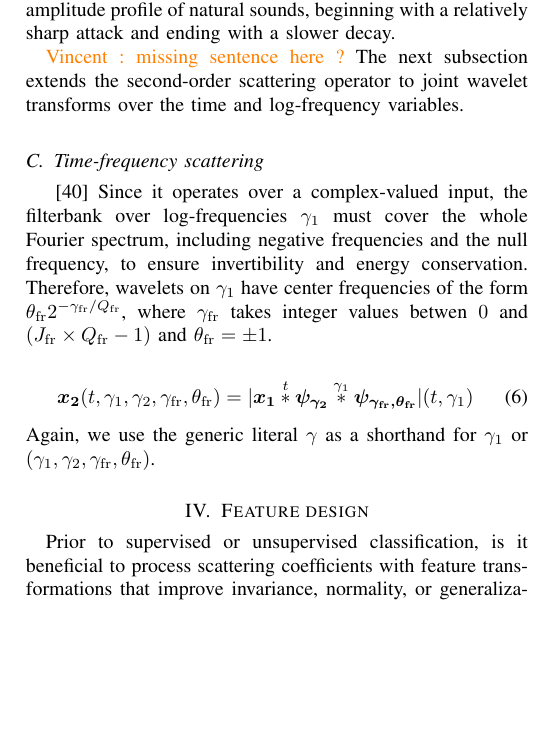
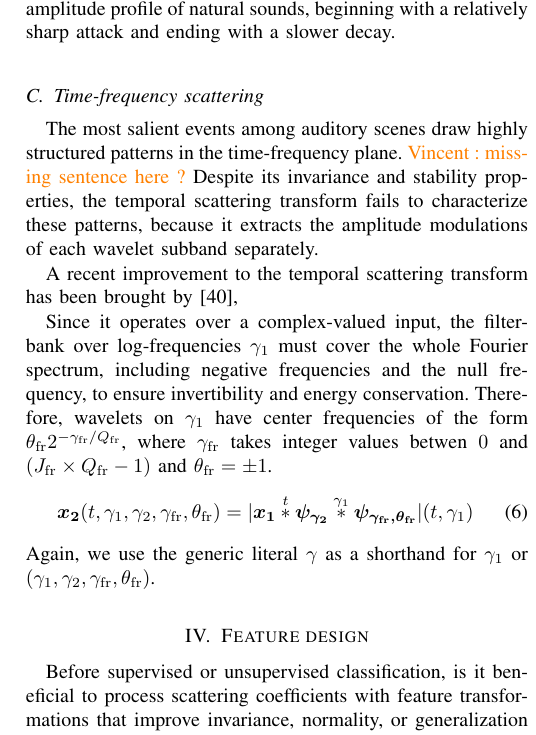
Before and after one commit to mathieulagrange/paperRelevanceBasedSimilarity, a LaTeX paper (paper/structureScene.tex): part of one column of page 3 of 5, cut so that both start at the same text, the shorter picture padded with empty space. Compiled offline with pdfLaTeX.

```diff
--- a/paper/structureScene.tex
+++ b/paper/structureScene.tex
@@ -259,16 +259,16 @@
 Indeed, it allows to reproduce two important psychoacoustic effects in the mammalian cochlea: the asymmetry of temporal masking and the asymmetry of spectral masking \cite{Fastl2007}.
 Moreover, it should be noted that Gammatone wavelets follow the typical amplitude profile of natural sounds, beginning with a relatively sharp attack and ending with a slower decay.
 
+\subsection{Time-frequency scattering}
+The most salient events among auditory scenes draw highly structured patterns in the time-frequency plane.
 \vl{missing sentence here ?}
-The next subsection extends the second-order scattering operator to joint wavelet transforms over the time and log-frequency variables.
+Despite its invariance and stability properties, the temporal scattering transform fails to characterize these patterns, because it extracts the amplitude modulations of each wavelet subband separately.
 
-\subsection{Time-frequency scattering}
+A recent improvement to the temporal scattering transform has been brought by \cite{Anden2015},
 
-\cite{Anden2015}
 Since it operates over a complex-valued input, the filterbank over log-frequencies $\gamma_1$ must cover the whole Fourier spectrum, including negative frequencies and the null frequency, to ensure invertibility and energy conservation.
 Therefore, wavelets on $\gamma_1$ have center frequencies of the form
 $\theta_{\mathrm{fr}}  2^{-\gamma_{\mathrm{fr}}/Q_{\mathrm{fr}}}$, where $\gamma_{\mathrm{fr}}$ takes integer values betwen $0$ and $(J_\mathrm{fr} \times Q_\mathrm{fr} - 1)$ and $\theta_{\mathrm{fr}} = \pm 1$.
-
 \begin{equation}
 \boldsymbol{x_2}(t,\gamma_1,\gamma_2,\gamma_{\mathrm{fr}},\theta_{\mathrm{fr}}) =
 \vert \boldsymbol{x_1}
@@ -279,7 +279,7 @@
 Again, we use the generic literal $\gamma$ as a shorthand for $\gamma_1$ or $(\gamma_1, \gamma_2, \gamma_{\mathrm{fr}}, \theta_{\mathrm{fr}})$.
 
 \section{Feature design}
-Prior to supervised or unsupervised classification, is it beneficial to process scattering coefficients with feature transformations that improve invariance, normality, or generalization power.
+Before supervised or unsupervised classification, is it beneficial to process scattering coefficients with feature transformations that improve invariance, normality, or generalization power.
 This section reviews binaural data augmentation, feature selection, logarithmic compression, standardization, and temporal integration.
 The former is novel and specific to stereophonic recordings, whereas the next ones would also apply to many other problems.
 
```
Also changed, not shown: paper/structureScene.tex (4 more changed lines).
